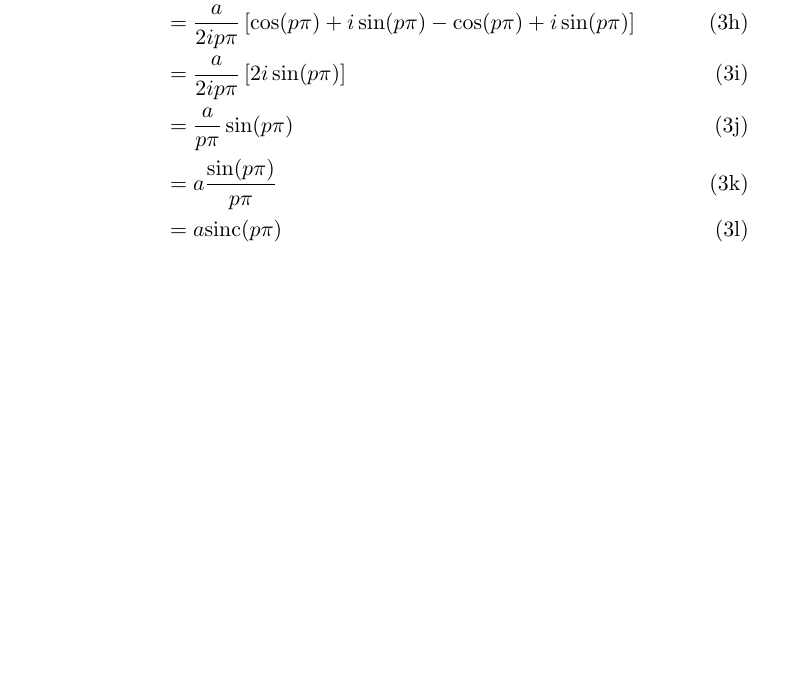
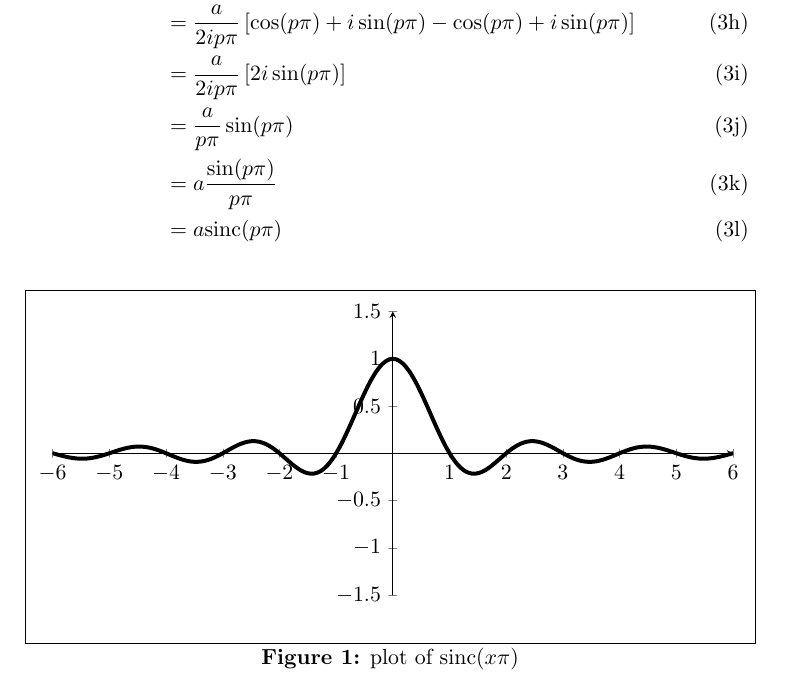
Before and after one commit to hannahellis4242/notes, a LaTeX document (ComplexFourierSeries/main.tex): part of page 2 of 2, cut so that both start at the same text, the shorter picture padded with empty space. Compiled offline with pdfLaTeX.

Commit message:
adding plot of sinc function

```diff
--- a/ComplexFourierSeries/main.tex
+++ b/ComplexFourierSeries/main.tex
@@ -1,5 +1,12 @@
 \documentclass[11pt,twoside,a4paper]{article}
 \usepackage{mathtools}
+\usepackage{pgf,tikz,pgfplots}
+\pgfplotsset{compat=1.15}
+\usepackage{mathrsfs}
+\usetikzlibrary{arrows}
+\usepackage{float}
+\floatstyle{boxed}
+\restylefloat{figure}
 \begin{document}
 \title{Complex Fourier Series}
 \author{Hannah Ellis}
@@ -48,4 +55,22 @@ I_{nm}  &=\frac{a}{2 i p \pi} \left[\cos(p\pi) + i \sin(p\pi) - \left(\cos(p\pi)
 \end{align}
 \end{subequations}
 
+\begin{figure}[h]
+\begin{tikzpicture}[line cap=round,line join=round,>=triangle 45,x=1.0cm,y=1.6666666666666665cm]
+\begin{axis}[
+x=1.0cm,y=1.6666666666666665cm,
+axis lines=middle,
+xmin=-6.000000000000001,
+xmax=6.0,
+ymin=-1.5000000000000002,
+ymax=1.5000000000000002,
+xtick={-6.0,-5.0,...,6.0},
+ytick={-1.5,-1.0,...,1.5},]
+\clip(-6.,-1.5) rectangle (6.,1.5);
+\draw[line width=2.pt,smooth,samples=100,domain=-6.000000000000001:6.0] plot(\x,{sin(((\x)*3.141592653589793)*180/pi)/((\x)*3.141592653589793)});
+\end{axis}
+\end{tikzpicture}
+\caption{plot of $\text{sinc}(x\pi)$}
+\end{figure}
+
 \end{document}
```
Also changed, not shown: ComplexFourierSeries/main.pdf.
